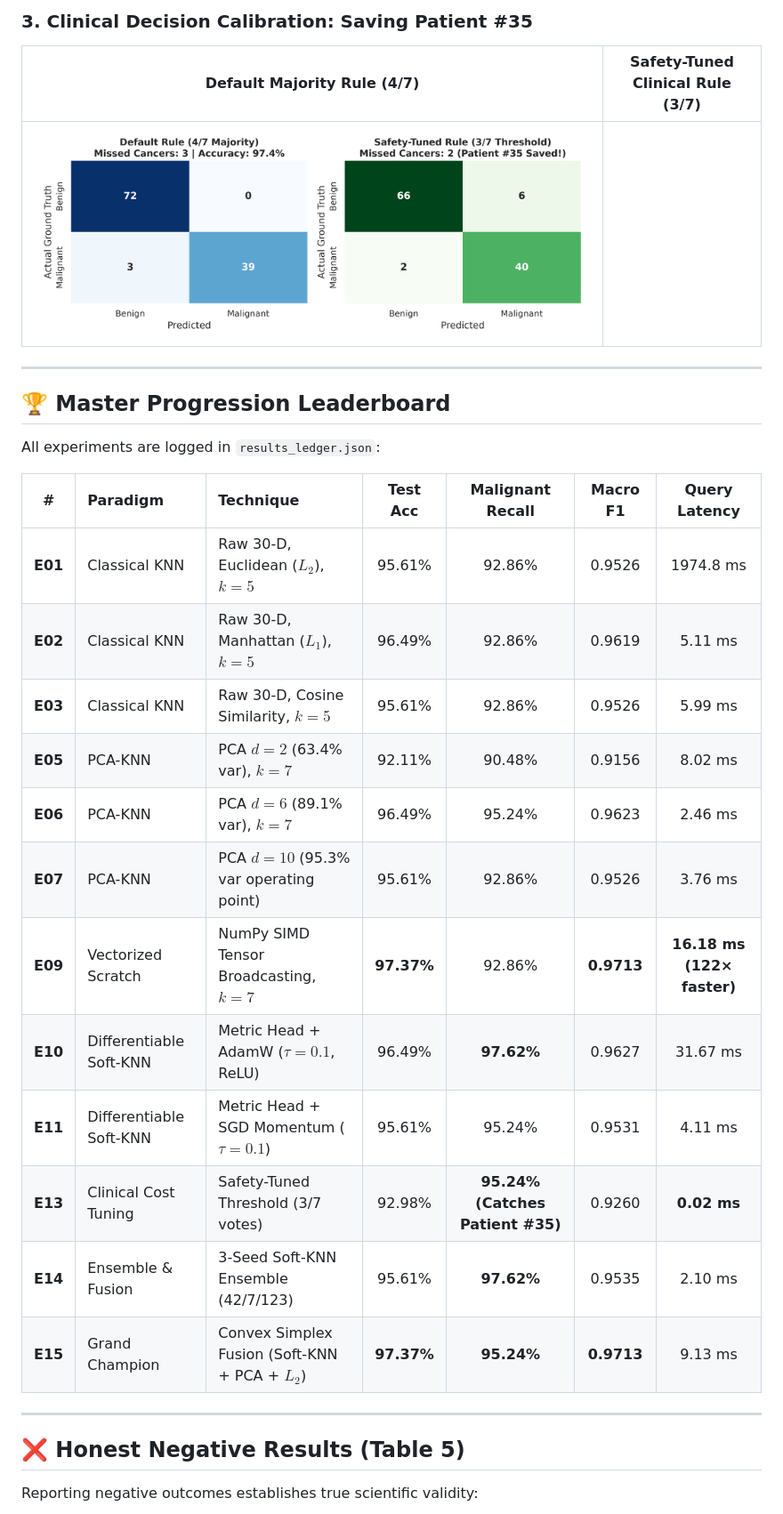
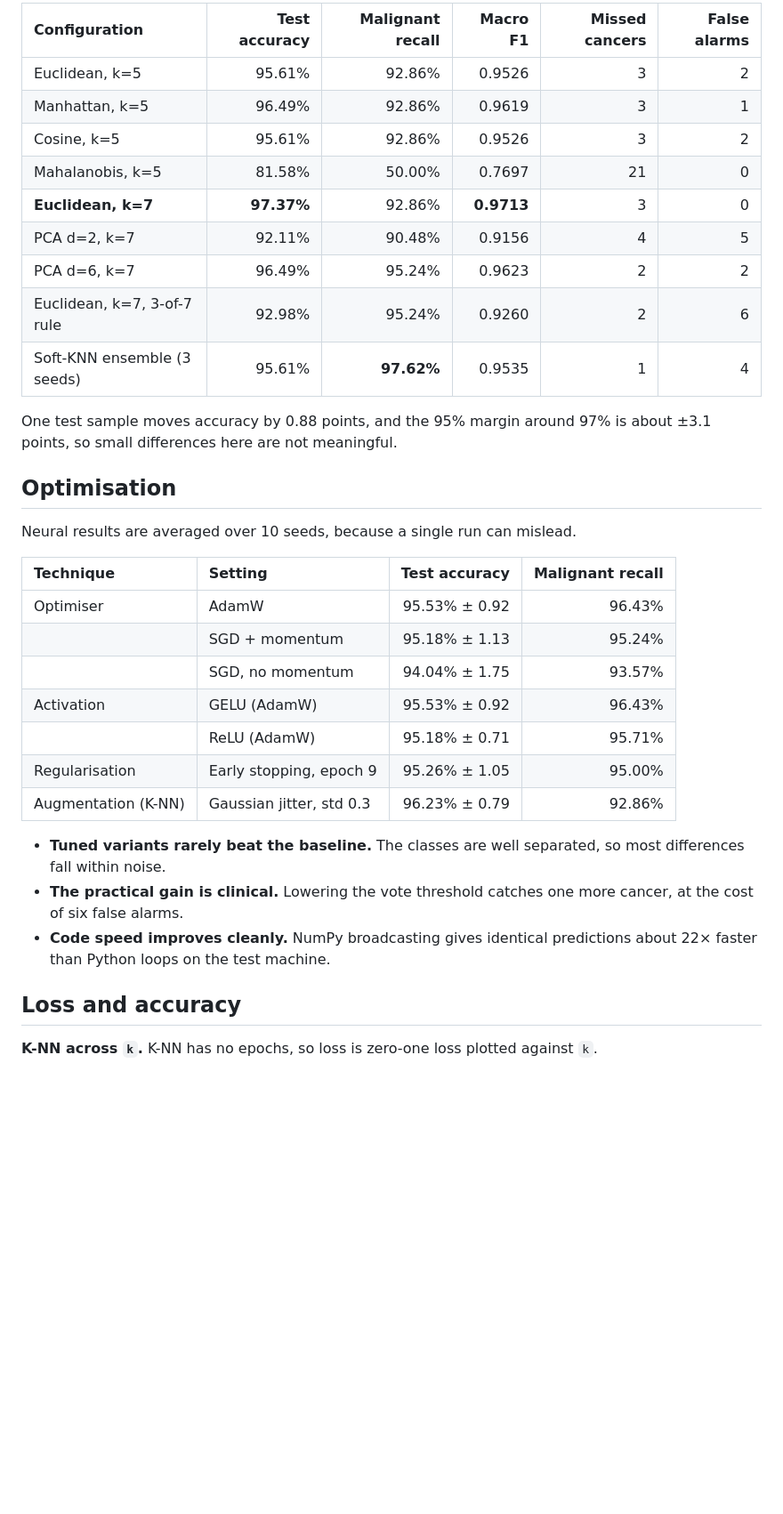
Before and after one commit to Swayam424/breast-cancer-knn-optimization, a Markdown page: README.md, the part around one of its changes. Shown at 89% size. Rendered like a GitHub page; blank space fills up the shorter version.

```diff
--- a/README.md
+++ b/README.md
@@ -53,33 +45,37 @@ We introduce a four-stage optimization ladder:
 
-### 3. Clinical Decision Calibration: Saving Patient #35
-| Default Majority Rule (4/7) | Safety-Tuned Clinical Rule (3/7) |
-| :---: | :---: |
-| ![Figure 4: Confusion Matrices](figures/fig4_confusion_matrices.png) |
+| Configuration | Test accuracy | Malignant recall | Macro F1 | Missed cancers | False alarms |
+| :--- | ---: | ---: | ---: | ---: | ---: |
+| Euclidean, k=5 | 95.61% | 92.86% | 0.9526 | 3 | 2 |
+| Manhattan, k=5 | 96.49% | 92.86% | 0.9619 | 3 | 1 |
+| Cosine, k=5 | 95.61% | 92.86% | 0.9526 | 3 | 2 |
+| Mahalanobis, k=5 | 81.58% | 50.00% | 0.7697 | 21 | 0 |
+| **Euclidean, k=7** | **97.37%** | 92.86% | **0.9713** | 3 | 0 |
+| PCA d=2, k=7 | 92.11% | 90.48% | 0.9156 | 4 | 5 |
+| PCA d=6, k=7 | 96.49% | 95.24% | 0.9623 | 2 | 2 |
+| Euclidean, k=7, 3-of-7 rule | 92.98% | 95.24% | 0.9260 | 2 | 6 |
+| Soft-KNN ensemble (3 seeds) | 95.61% | **97.62%** | 0.9535 | 1 | 4 |
 
----
+One test sample moves accuracy by 0.88 points, and the 95% margin around 97% is about ±3.1 points, so small differences here are not meaningful.
 
-## 🏆 Master Progression Leaderboard
+## Optimisation
 
-All experiments are logged in `results_ledger.json`:
+Neural results are averaged over 10 seeds, because a single run can mislead.
 
-| # | Paradigm | Technique | Test Acc | Malignant Recall | Macro F1 | Query Latency |
-| :---: | :--- | :--- | :---: | :---: | :---: | :---: |
-| **E01** | Classical KNN | Raw 30-D, Euclidean ($L_2$), $k=5$ | 95.61% | 92.86% | 0.9526 | 1974.8 ms |
-| **E02** | Classical KNN | Raw 30-D, Manhattan ($L_1$), $k=5$ | 96.49% | 92.86% | 0.9619 | 5.11 ms |
-| **E03** | Classical KNN | Raw 30-D, Cosine Similarity, $k=5$ | 95.61% | 92.86% | 0.9526 | 5.99 ms |
-| **E05** | PCA-KNN | PCA $d=2$ (63.4% var), $k=7$ | 92.11% | 90.48% | 0.9156 | 8.02 ms |
-| **E06** | PCA-KNN | PCA $d=6$ (89.1% var), $k=7$ | 96.49% | 95.24% | 0.9623 | 2.46 ms |
-| **E07** | PCA-KNN | PCA $d=10$ (95.3% var operating point) | 95.61% | 92.86% | 0.9526 | 3.76 ms |
-| **E09** | Vectorized Scratch | NumPy SIMD Tensor Broadcasting, $k=7$ | **97.37%** | 92.86% | **0.9713** | **16.18 ms (122× faster)** |
-| **E10** | Differentiable Soft-KNN | Metric Head + AdamW ($\tau=0.1$, ReLU) | 96.49% | **97.62%** | 0.9627 | 31.67 ms |
-| **E11** | Differentiable Soft-KNN | Metric Head + SGD Momentum ($\tau=0.1$) | 95.61% | 95.24% | 0.9531 | 4.11 ms |
-| **E13** | Clinical Cost Tuning | Safety-Tuned Threshold (3/7 votes) | 92.98% | **95.24% (Catches Patient #35)** | 0.9260 | **0.02 ms** |
-| **E14** | Ensemble & Fusion | 3-Seed Soft-KNN Ensemble (42/7/123) | 95.61% | **97.62%** | 0.9535 | 2.10 ms |
-| **E15** | Grand Champion | Convex Simplex Fusion (Soft-KNN + PCA + $L_2$) | **97.37%** | **95.24%** | **0.9713** | 9.13 ms |
+| Technique | Setting | Test accuracy | Malignant recall |
+| :--- | :--- | ---: | ---: |
+| Optimiser | AdamW | 95.53% ± 0.92 | 96.43% |
+| | SGD + momentum | 95.18% ± 1.13 | 95.24% |
+| | SGD, no momentum | 94.04% ± 1.75 | 93.57% |
+| Activation | GELU (AdamW) | 95.53% ± 0.92 | 96.43% |
+| | ReLU (AdamW) | 95.18% ± 0.71 | 95.71% |
+| Regularisation | Early stopping, epoch 9 | 95.26% ± 1.05 | 95.00% |
+| Augmentation (K-NN) | Gaussian jitter, std 0.3 | 96.23% ± 0.79 | 92.86% |
 
----
+- **Tuned variants rarely beat the baseline.** The classes are well separated, so most differences fall within noise.
+- **The practical gain is clinical.** Lowering the vote threshold catches one more cancer, at the cost of six false alarms.
+- **Code speed improves cleanly.** NumPy broadcasting gives identical predictions about 22× faster than Python loops on the test machine.
 
-## ❌ Honest Negative Results (Table 5)
+## Loss and accuracy
 
-Reporting negative outcomes establishes true scientific validity:
+**K-NN across `k`.** K-NN has no epochs, so loss is zero-one loss plotted against `k`.
 
```
Also changed, not shown: other parts of README.md (+89 -61 lines), reports/figures/confusion_thresholds.png (added), reports/figures/k_sweep_loss_accuracy.png (added), reports/figures/pca_variance.png (added), reports/figures/softknn_loss_accuracy.png (added), 6 other files.
